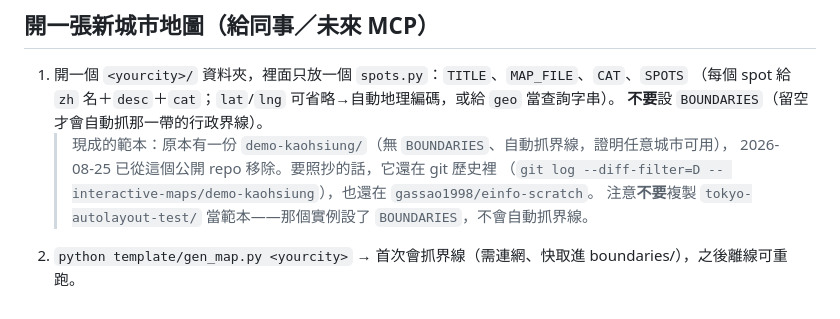
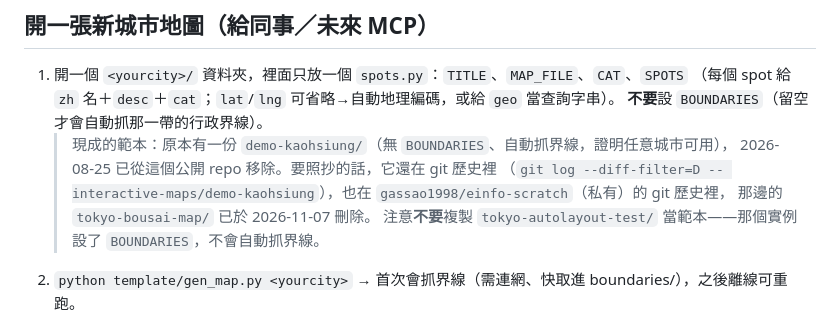
Before and after one commit to TNF-einfo/einfo-widgets, a Markdown page: interactive-maps/README.md, the part around the change. Rendered like a GitHub page.

Commit message:
docs(maps): 高雄範本的備份位置改成 einfo-scratch 的 git 歷史
- einfo-scratch 的 tokyo-bousai-map 資料夾已刪，demo-kaohsiung 只剩兩邊的 git 歷史找得到
- 註明 einfo-scratch 是私有 repo，同事要照抄用本 repo 歷史那條指令

Co-Authored-By: Claude Opus 5.5 (1M context) <noreply@anthropic.com>

```diff
--- a/interactive-maps/README.md
+++ b/interactive-maps/README.md
@@ -33,7 +33,8 @@ interactive-maps/
    **不要**設 `BOUNDARIES`（留空才會自動抓那一帶的行政界線）。
    > 現成的範本：原本有一份 `demo-kaohsiung/`（無 `BOUNDARIES`、自動抓界線，證明任意城市可用），
    > 2026-08-25 已從這個公開 repo 移除。要照抄的話，它還在 git 歷史裡
-   > （`git log --diff-filter=D -- interactive-maps/demo-kaohsiung`），也還在 `gassao1998/einfo-scratch`。
+   > （`git log --diff-filter=D -- interactive-maps/demo-kaohsiung`），也在 `gassao1998/einfo-scratch`（私有）的 git 歷史裡，
+   > 那邊的 `tokyo-bousai-map/` 已於 2026-11-07 刪除。
    > 注意**不要**複製 `tokyo-autolayout-test/` 當範本——那個實例設了 `BOUNDARIES`，不會自動抓界線。
 2. `python template/gen_map.py <yourcity>` → 首次會抓界線（需連網、快取進 boundaries/），之後離線可重跑。
 3. 嵌入碼到 <https://tnf-einfo.github.io/einfo-widgets/> 按「複製嵌入碼」拿（尺寸規則已固定，別自己改）。
```
